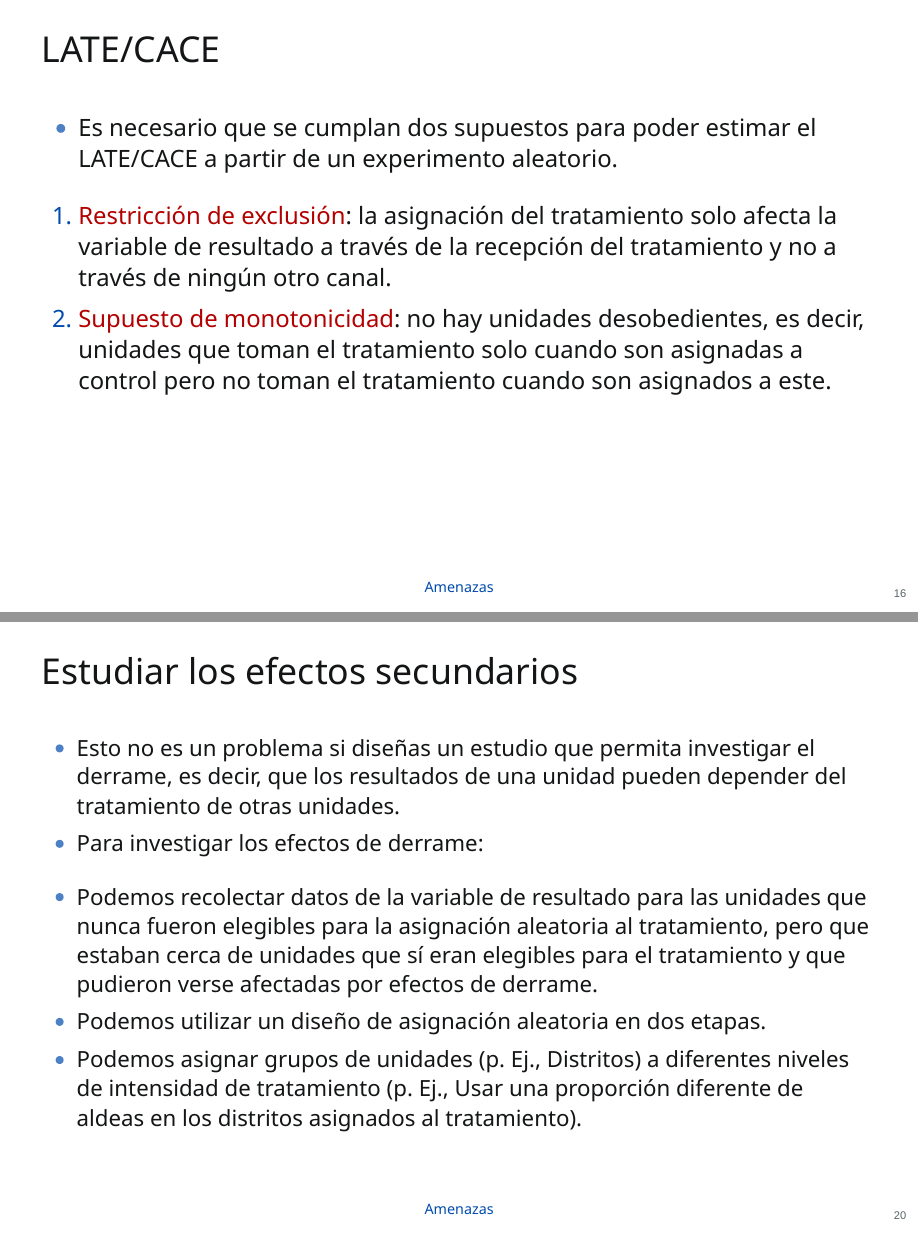
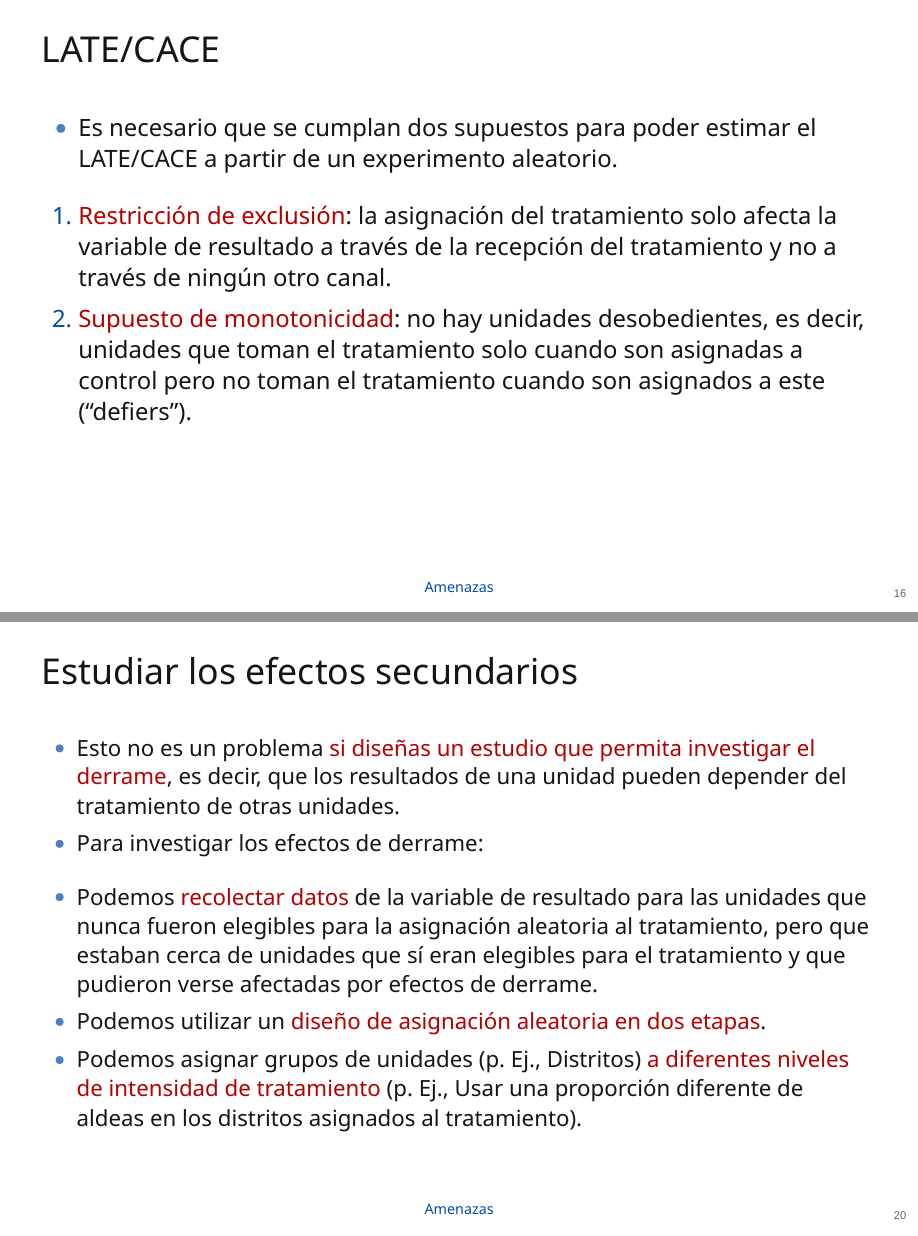
Before and after one commit to danilofreire/ldm, a Quarto document (threats.qmd): pages 12 and 15 of 21, joined at a grey line. The pictures show the output file threats.html that the author committed with the source, opened offline.

```diff
--- a/threats.qmd
+++ b/threats.qmd
@@ -190,7 +192,7 @@
 :::{.incremental}
 
 1. [Restricción de exclusión]{.alert}: la asignación del tratamiento solo afecta la variable de resultado a través de la recepción del tratamiento y no a través de ningún otro canal.
-2. [Supuesto de monotonicidad]{.alert}: no hay unidades desobedientes, es decir, unidades que toman el tratamiento solo cuando son asignadas a control pero no toman el tratamiento cuando son asignados a este.
+2. [Supuesto de monotonicidad]{.alert}: no hay unidades desobedientes, es decir, unidades que toman el tratamiento solo cuando son asignadas a control pero no toman el tratamiento cuando son asignados a este ("defiers").
 :::
 :::
 
@@ -224,16 +226,16 @@
 :::
 
 :::{style="font-size: 28px;"}
-- Esto no es un problema si diseñas un estudio que permita investigar el derrame, es decir, que los resultados de una unidad pueden depender del tratamiento de otras unidades.
+- Esto no es un problema [si diseñas un estudio que permita investigar el derrame]{.alert}, es decir, que los resultados de una unidad pueden depender del tratamiento de otras unidades.
 
 - Para investigar los efectos de derrame:
 
 :::{.incremental}
-- Podemos recolectar datos de la variable de resultado para las unidades que nunca fueron elegibles para la asignación aleatoria al tratamiento, pero que estaban cerca de unidades que sí eran elegibles para el tratamiento y que pudieron verse afectadas por efectos de derrame.
+- Podemos [recolectar datos]{.alert} de la variable de resultado para las unidades que nunca fueron elegibles para la asignación aleatoria al tratamiento, pero que estaban cerca de unidades que sí eran elegibles para el tratamiento y que pudieron verse afectadas por efectos de derrame.
 
-- Podemos utilizar un diseño de asignación aleatoria en dos etapas.
+- Podemos utilizar un [diseño de asignación aleatoria en dos etapas]{.alert}.
 
-- Podemos asignar grupos de unidades (p. Ej., Distritos) a diferentes niveles de intensidad de tratamiento (p. Ej., Usar una proporción diferente de aldeas en los distritos asignados al tratamiento).
+- Podemos asignar grupos de unidades (p. Ej., Distritos) [a diferentes niveles de intensidad de tratamiento]{.alert} (p. Ej., Usar una proporción diferente de aldeas en los distritos asignados al tratamiento).
 :::
 :::
 
```
Also changed, not shown: threats.html, threats.qmd (4 more changed lines).
